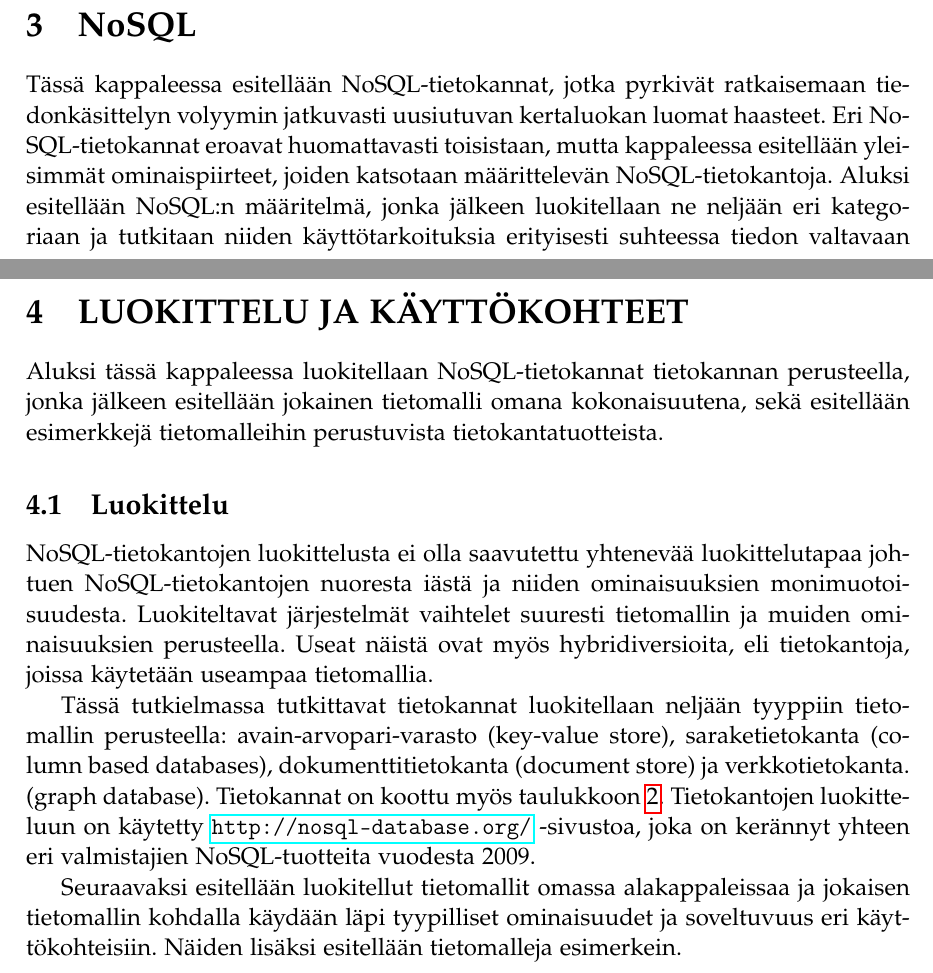
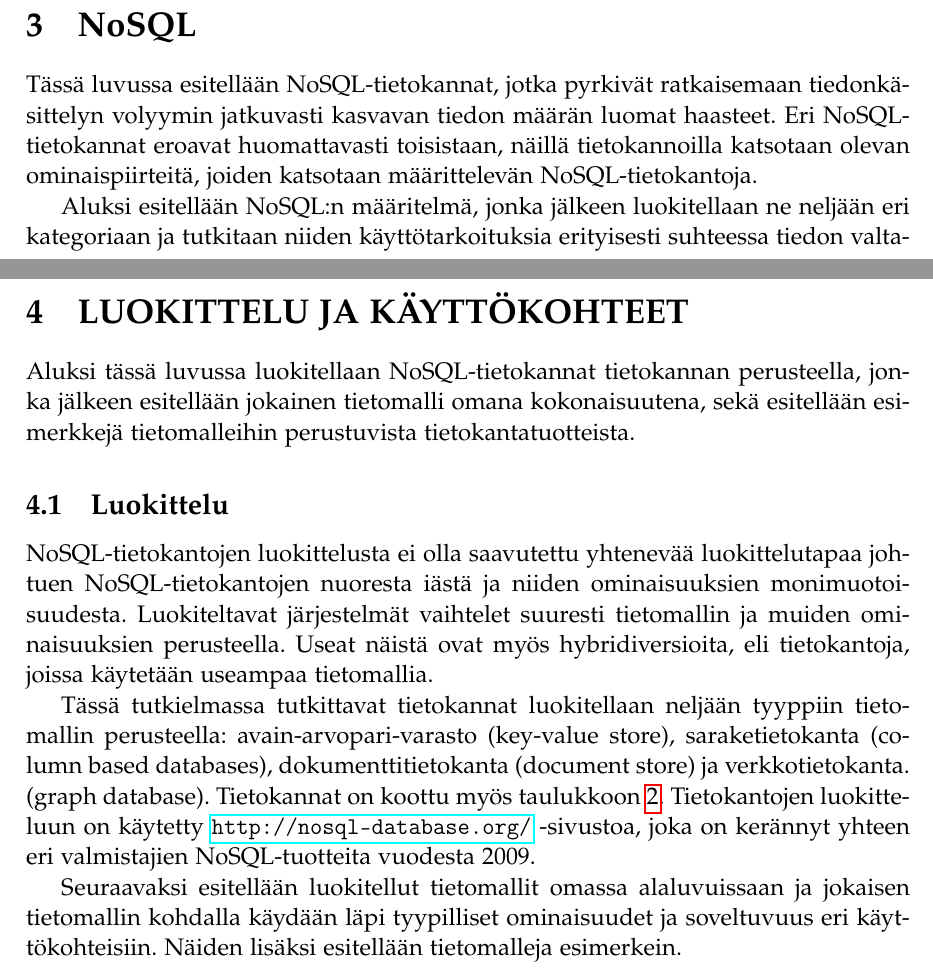
Before and after one commit to t-my/tuomas-soikkeli-candidates-thesis, a LaTeX document (main.tex): two parts of pages 12 and 18 of 28, joined at a grey line, cut so that both start at the same text. Compiled offline with pdfLaTeX.

Commit message:
Kappale -> luku

```diff
--- a/main.tex
+++ b/main.tex
@@ -307,7 +307,8 @@ BASE ominaisuudet tarkoittavat käytännössä, että tietokantajärjestelmä sa
 
 \jyusection{NoSQL}
 
-Tässä kappaleessa esitellään NoSQL-tieto\-kannat, jotka pyrkivät ratkaisemaan tiedonkäsittelyn volyymin jatkuvasti uusiutuvan kertaluokan luomat haasteet. Eri No\-SQL-tietokannat eroavat huomattavasti toisistaan, mutta kappaleessa esitellään yleisimmät ominaispiirteet, joiden katsotaan määrittelevän No\-SQL-tietokantoja.
+Tässä luvussa esitellään NoSQL-tieto\-kannat, jotka pyrkivät ratkaisemaan tiedonkäsittelyn volyymin jatkuvasti kasvavan tiedon määrän luomat haasteet. Eri No\-SQL-tietokannat eroavat huomattavasti toisistaan, näillä tietokannoilla katsotaan olevan ominaispiirteitä, joiden katsotaan määrittelevän No\-SQL-tietokantoja.
+
 Aluksi esitellään NoSQL:n määritelmä, jonka jälkeen luokitellaan ne neljään eri kategoriaan ja tutkitaan niiden käyttötarkoituksia erityisesti suhteessa tiedon valtavaan massaan.
 
 \subsection{Määritelmä}
@@ -424,7 +425,7 @@ Myös NoSQL nimitys saa kritiikkiä. \citeA{stonebraker2010sql} mukaan NoSQL-tie
 
 \jyusection{LUOKITTELU JA KÄYTTÖKOHTEET}
 
-Aluksi tässä kappaleessa luokitellaan NoSQL-tietokannat tietokannan perusteella, jonka jälkeen esitellään jokainen tietomalli omana kokonaisuutena, sekä esitellään esimerkkejä tietomalleihin perustuvista tietokantatuotteista.
+Aluksi tässä luvussa luokitellaan NoSQL-tietokannat tietokannan perusteella, jonka jälkeen esitellään jokainen tietomalli omana kokonaisuutena, sekä esitellään esimerkkejä tietomalleihin perustuvista tietokantatuotteista.
 
 \subsection{Luokittelu}
 
@@ -432,7 +433,7 @@ NoSQL-tietokantojen luokittelusta ei olla saavutettu yhtenevää luokittelutapaa
 
 Tässä tutkielmassa tutkittavat tietokannat luokitellaan neljään tyyppiin tietomallin perusteella: avain-arvopari-varasto (key-value store), saraketietokanta (column based databases), dokumenttitietokanta (document store) ja verkkotietokanta. (graph database). Tietokannat on koottu myös taulukkoon \ref{luokittelu}. Tietokantojen luokitteluun on käytetty \url{http://nosql-database.org/} -sivustoa, joka on kerännyt yhteen eri valmistajien NoSQL-tuotteita vuodesta 2009.
 
-Seuraavaksi esitellään luokitellut tietomallit omassa alakappaleissaa ja jokaisen tietomallin kohdalla käydään läpi tyypilliset ominaisuudet ja soveltuvuus eri käyttökohteisiin. Näiden lisäksi esitellään tietomalleja esimerkein.
+Seuraavaksi esitellään luokitellut tietomallit omassa alaluvuissaan ja jokaisen tietomallin kohdalla käydään läpi tyypilliset ominaisuudet ja soveltuvuus eri käyttökohteisiin. Näiden lisäksi esitellään tietomalleja esimerkein.
 
 \begin{table}[H]
   \centering
```
Also changed, not shown: main.tex (6 more changed lines).
